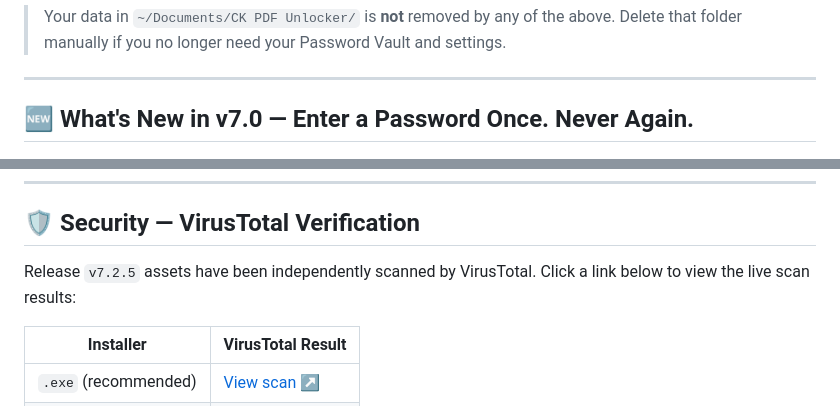
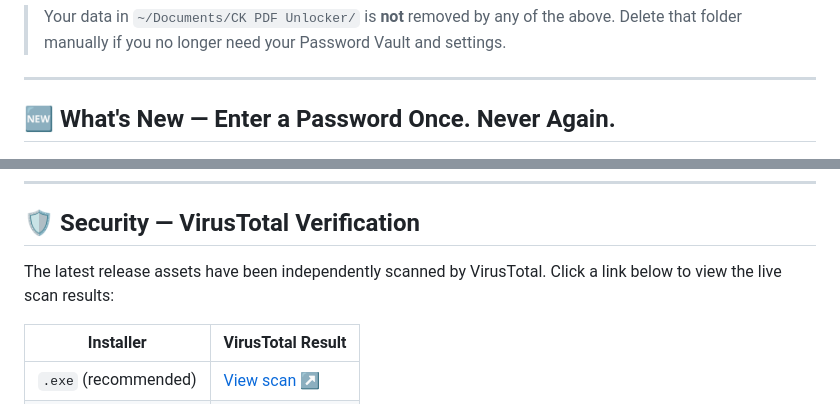
Before and after one commit to epatels/ck-pdf-unlocker, a Markdown page: README.md, 2 parts joined by grey strips. GitHub-like rendering; folded sections open.

Commit message:
chore: update index.html and README.md

```diff
--- a/README.md
+++ b/README.md
@@ -388,7 +388,7 @@ If you ran it portably (never installed), just delete the `.AppImage` file.
 
 ---
 
-## 🆕 What's New in v7.0 — Enter a Password Once. Never Again.
+## 🆕 What's New — Enter a Password Once. Never Again.
 
 <p align="center">
   <img src="banners/ck-pdf-unlocker-banner-1-autofill.png" alt="Unlock it once. Never type that password again — auto-filled, no prompt." width="642"/>
@@ -707,7 +707,7 @@ Yes — both read and write the same Personal/Shared databases, so a password sa
 <!-- VT-SECTION-START -->
 ## 🛡️ Security — VirusTotal Verification
 
-Release `v7.2.5` assets have been independently scanned by VirusTotal. Click a link below to view the live scan results:
+The latest release assets have been independently scanned by VirusTotal. Click a link below to view the live scan results:
 
 | Installer | VirusTotal Result |
 |-----------|-------------------|
```
